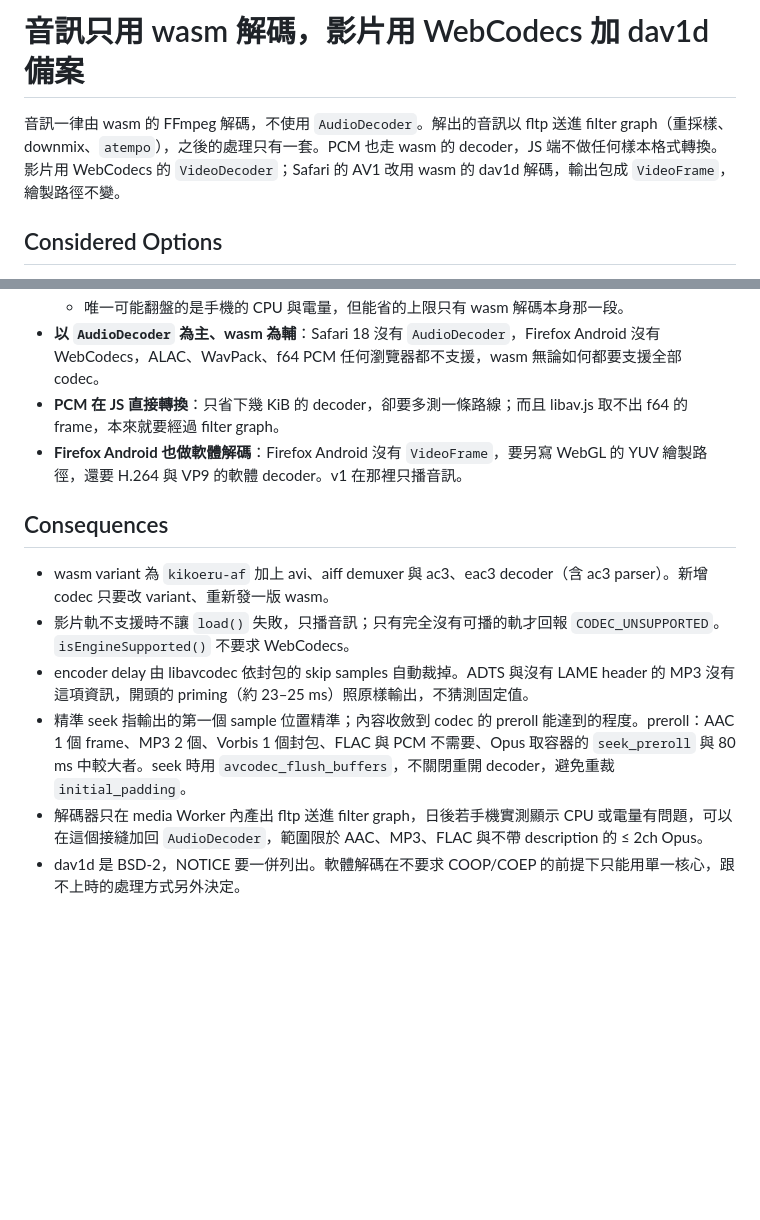
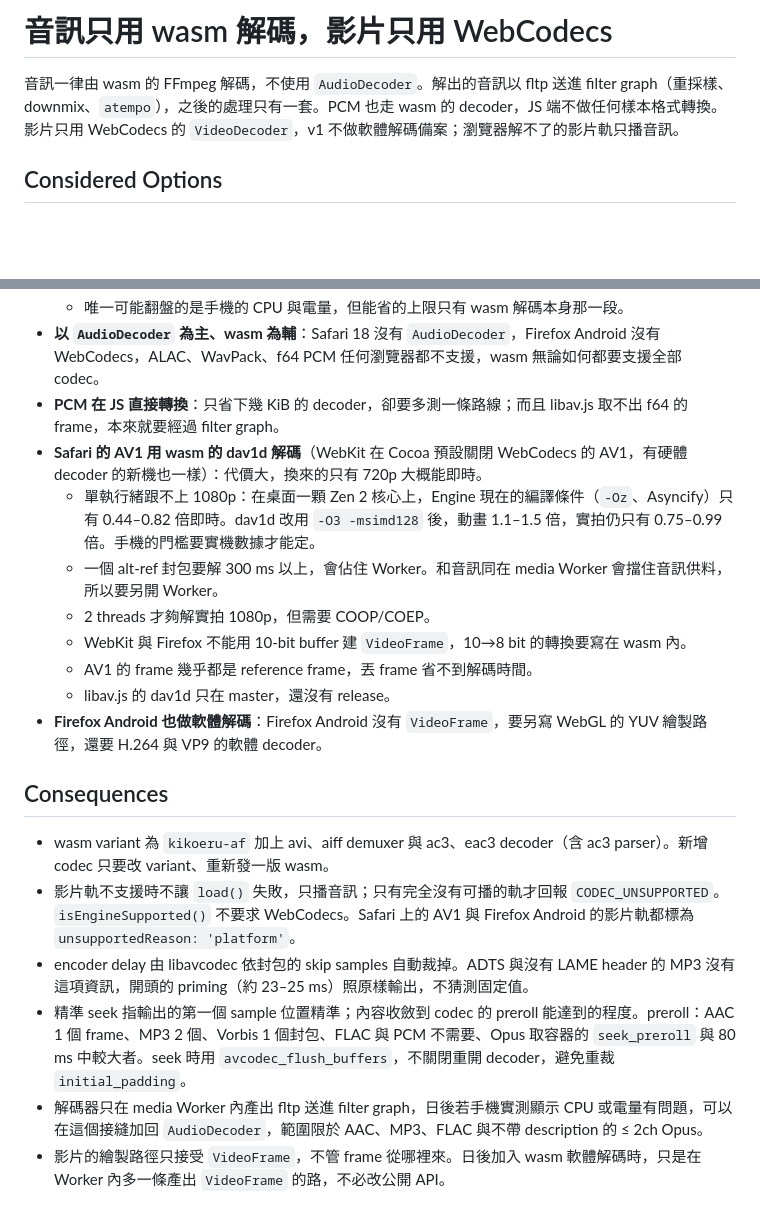
Before and after one commit to mocukie/kikoeru-player, a Markdown page: docs/adr/0003-decode-paths.md, 2 parts joined by grey strips. Drawn GitHub-style; blank space fills up the shorter version.

Commit message:
docs: 影片不做 dav1d 軟體解碼備案 (#21)

```diff
--- a/docs/adr/0003-decode-paths.md
+++ b/docs/adr/0003-decode-paths.md
@@ -1,6 +1,6 @@
-# 音訊只用 wasm 解碼，影片用 WebCodecs 加 dav1d 備案
+# 音訊只用 wasm 解碼，影片只用 WebCodecs
 
-音訊一律由 wasm 的 FFmpeg 解碼，不使用 `AudioDecoder`。解出的音訊以 fltp 送進 filter graph（重採樣、downmix、`atempo`），之後的處理只有一套。PCM 也走 wasm 的 decoder，JS 端不做任何樣本格式轉換。影片用 WebCodecs 的 `VideoDecoder`；Safari 的 AV1 改用 wasm 的 dav1d 解碼，輸出包成 `VideoFrame`，繪製路徑不變。
+音訊一律由 wasm 的 FFmpeg 解碼，不使用 `AudioDecoder`。解出的音訊以 fltp 送進 filter graph（重採樣、downmix、`atempo`），之後的處理只有一套。PCM 也走 wasm 的 decoder，JS 端不做任何樣本格式轉換。影片只用 WebCodecs 的 `VideoDecoder`，v1 不做軟體解碼備案；瀏覽器解不了的影片軌只播音訊。
 
 ## Considered Options
 
@@ -12,13 +12,20 @@
   - 唯一可能翻盤的是手機的 CPU 與電量，但能省的上限只有 wasm 解碼本身那一段。
 - **以 `AudioDecoder` 為主、wasm 為輔**：Safari 18 沒有 `AudioDecoder`，Firefox Android 沒有 WebCodecs，ALAC、WavPack、f64 PCM 任何瀏覽器都不支援，wasm 無論如何都要支援全部 codec。
 - **PCM 在 JS 直接轉換**：只省下幾 KiB 的 decoder，卻要多測一條路線；而且 libav.js 取不出 f64 的 frame，本來就要經過 filter graph。
-- **Firefox Android 也做軟體解碼**：Firefox Android 沒有 `VideoFrame`，要另寫 WebGL 的 YUV 繪製路徑，還要 H.264 與 VP9 的軟體 decoder。v1 在那裡只播音訊。
+- **Safari 的 AV1 用 wasm 的 dav1d 解碼**（WebKit 在 Cocoa 預設關閉 WebCodecs 的 AV1，有硬體 decoder 的新機也一樣）：代價大，換來的只有 720p 大概能即時。
+  - 單執行緒跟不上 1080p：在桌面一顆 Zen 2 核心上，Engine 現在的編譯條件（`-Oz`、Asyncify）只有 0.44–0.82 倍即時。dav1d 改用 `-O3 -msimd128` 後，動畫 1.1–1.5 倍，實拍仍只有 0.75–0.99 倍。手機的門檻要實機數據才能定。
+  - 一個 alt-ref 封包要解 300 ms 以上，會佔住 Worker。和音訊同在 media Worker 會擋住音訊供料，所以要另開 Worker。
+  - 2 threads 才夠解實拍 1080p，但需要 COOP/COEP。
+  - WebKit 與 Firefox 不能用 10-bit buffer 建 `VideoFrame`，10→8 bit 的轉換要寫在 wasm 內。
+  - AV1 的 frame 幾乎都是 reference frame，丟 frame 省不到解碼時間。
+  - libav.js 的 dav1d 只在 master，還沒有 release。
+- **Firefox Android 也做軟體解碼**：Firefox Android 沒有 `VideoFrame`，要另寫 WebGL 的 YUV 繪製路徑，還要 H.264 與 VP9 的軟體 decoder。
 
 ## Consequences
 
 - wasm variant 為 `kikoeru-af` 加上 avi、aiff demuxer 與 ac3、eac3 decoder（含 ac3 parser）。新增 codec 只要改 variant、重新發一版 wasm。
-- 影片軌不支援時不讓 `load()` 失敗，只播音訊；只有完全沒有可播的軌才回報 `CODEC_UNSUPPORTED`。`isEngineSupported()` 不要求 WebCodecs。
+- 影片軌不支援時不讓 `load()` 失敗，只播音訊；只有完全沒有可播的軌才回報 `CODEC_UNSUPPORTED`。`isEngineSupported()` 不要求 WebCodecs。Safari 上的 AV1 與 Firefox Android 的影片軌都標為 `unsupportedReason: 'platform'`。
 - encoder delay 由 libavcodec 依封包的 skip samples 自動裁掉。ADTS 與沒有 LAME header 的 MP3 沒有這項資訊，開頭的 priming（約 23–25 ms）照原樣輸出，不猜測固定值。
 - 精準 seek 指輸出的第一個 sample 位置精準；內容收斂到 codec 的 preroll 能達到的程度。preroll：AAC 1 個 frame、MP3 2 個、Vorbis 1 個封包、FLAC 與 PCM 不需要、Opus 取容器的 `seek_preroll` 與 80 ms 中較大者。seek 時用 `avcodec_flush_buffers`，不關閉重開 decoder，避免重裁 `initial_padding`。
 - 解碼器只在 media Worker 內產出 fltp 送進 filter graph，日後若手機實測顯示 CPU 或電量有問題，可以在這個接縫加回 `AudioDecoder`，範圍限於 AAC、MP3、FLAC 與不帶 description 的 ≤ 2ch Opus。
-- dav1d 是 BSD-2，NOTICE 要一併列出。軟體解碼在不要求 COOP/COEP 的前提下只能用單一核心，跟不上時的處理方式另外決定。
+- 影片的繪製路徑只接受 `VideoFrame`，不管 frame 從哪裡來。日後加入 wasm 軟體解碼時，只是在 Worker 內多一條產出 `VideoFrame` 的路，不必改公開 API。
```
